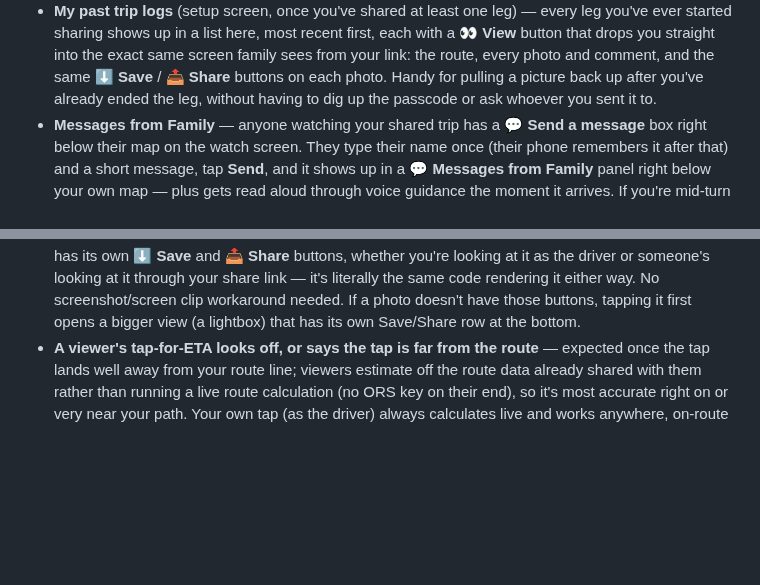
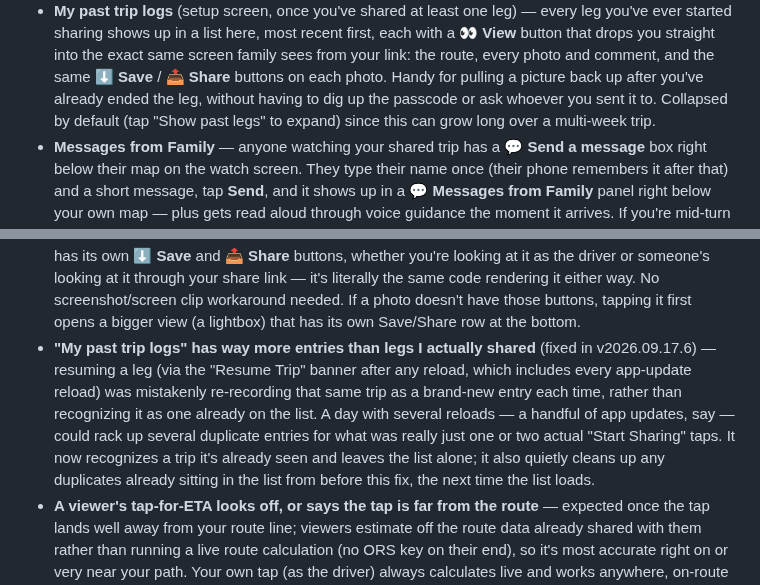
Before and after one commit to bjxyoung-githb/RoadTripNav, a Markdown page: README.md, 2 parts joined by grey strips. Drawn GitHub-style; blank space fills up the shorter version.

Commit message:
Past trips section collapsed by default

```diff
--- a/README.md
+++ b/README.md
@@ -290,6 +290,8 @@ avoids that.
   and comment, and the same **⬇ Save** / **📤 Share** buttons on each photo.
   Handy for pulling a picture back up after you've already ended the leg,
   without having to dig up the passcode or ask whoever you sent it to.
+  Collapsed by default (tap "Show past legs" to expand) since this can grow
+  long over a multi-week trip.
 - **Messages from Family** — anyone watching your shared trip has a **💬
   Send a message** box right below their map on the watch screen. They type
   their name once (their phone remembers it after that) and a short
@@ -536,6 +538,16 @@ avoids that.
   clip workaround needed. If a photo doesn't have those buttons, tapping it
   first opens a bigger view (a lightbox) that has its own Save/Share row at
   the bottom.
+- **"My past trip logs" has way more entries than legs I actually
+  shared** (fixed in v2026.09.17.6) — resuming a leg (via the "Resume
+  Trip" banner after any reload, which includes every app-update reload)
+  was mistakenly re-recording that same trip as a brand-new entry each
+  time, rather than recognizing it as one already on the list. A day with
+  several reloads — a handful of app updates, say — could rack up several
+  duplicate entries for what was really just one or two actual "Start
+  Sharing" taps. It now recognizes a trip it's already seen and leaves the
+  list alone; it also quietly cleans up any duplicates already sitting in
+  the list from before this fix, the next time the list loads.
 - **A viewer's tap-for-ETA looks off, or says the tap is far from the
   route** — expected once the tap lands well away from your route line;
   viewers estimate off the route data already shared with them rather than
```
